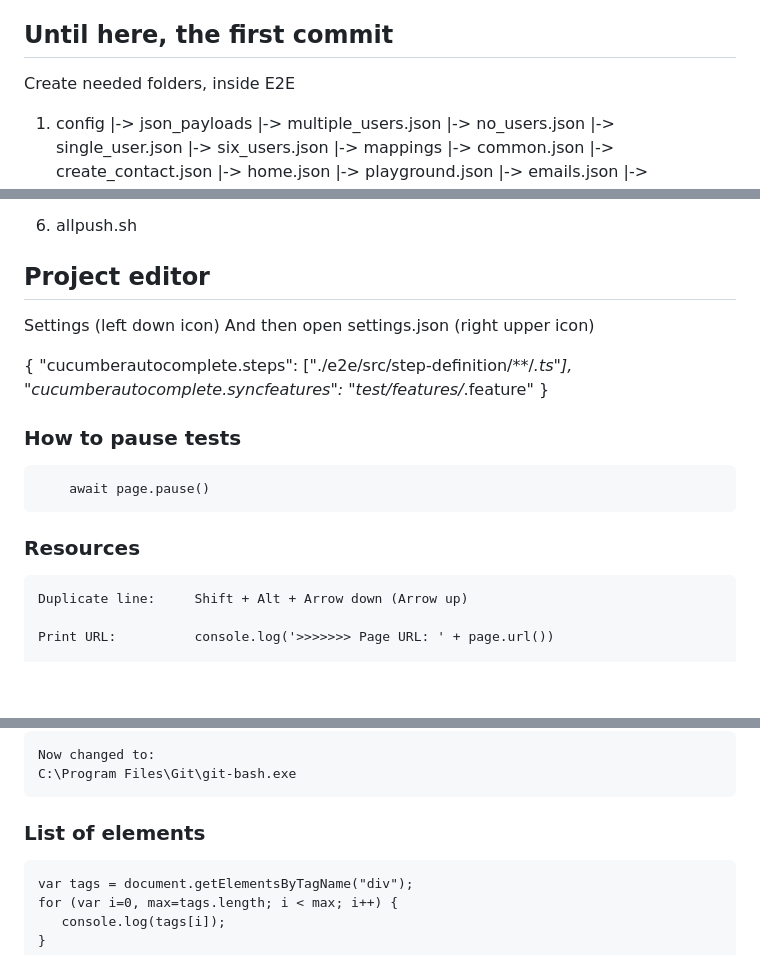
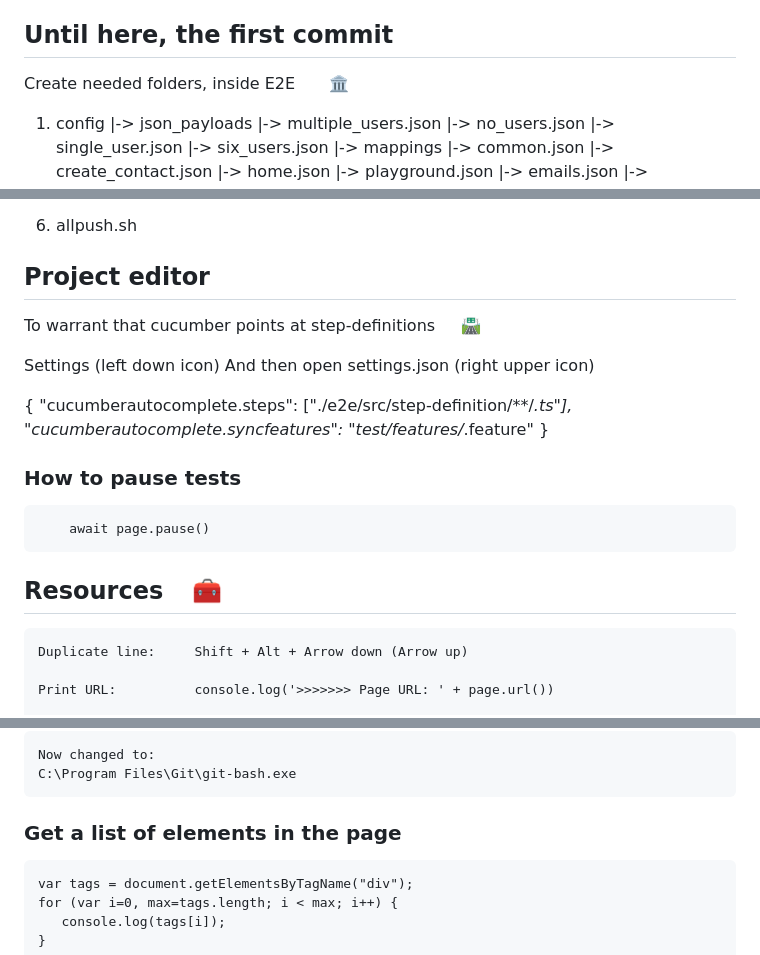
Before and after one commit to Develop5/PlaywrightAmazon, a Markdown page: README.md, 3 parts joined by grey strips. GitHub-like rendering; blank space fills up the shorter version.

````diff
--- a/README.md
+++ b/README.md
@@ -49,7 +50,7 @@ Contains all assertion libraries
 Until here, the first commit
 ------------------------------------
 
-Create needed folders, inside E2E
+Create needed folders, inside E2E &ensp;&ensp;&ensp; 🏛️
 
 1. config
     |-> json_payloads
@@ -140,6 +141,9 @@ Create needed folders, inside E2E
 
 
 ## Project editor
+To warrant that cucumber points at step-definitions  &ensp;   &ensp;🛣️
+&ensp;
+
 Settings (left down icon) And then open settings.json (right upper icon)
 
 {
@@ -150,7 +154,8 @@ Settings (left down icon) And then open settings.json (right upper icon)
 ### How to pause tests
         await page.pause()
 
-### Resources
+## Resources &ensp; 🧰
+
     Duplicate line:     Shift + Alt + Arrow down (Arrow up)
 
     Print URL:          console.log('>>>>>>> Page URL: ' + page.url())
@@ -170,7 +175,7 @@ Customizes which terminal to run on Windows.
 
 
 
-### List of elements
+### Get a list of elements in the page
 ```
 var tags = document.getElementsByTagName("div");
 for (var i=0, max=tags.length; i < max; i++) {
````
Also changed, not shown: other parts of README.md (+143 -2 lines).
